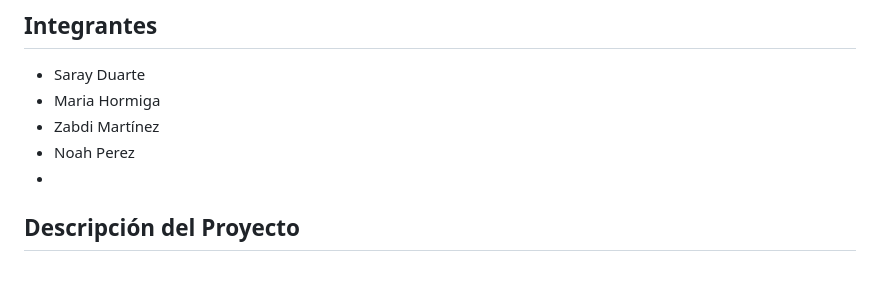
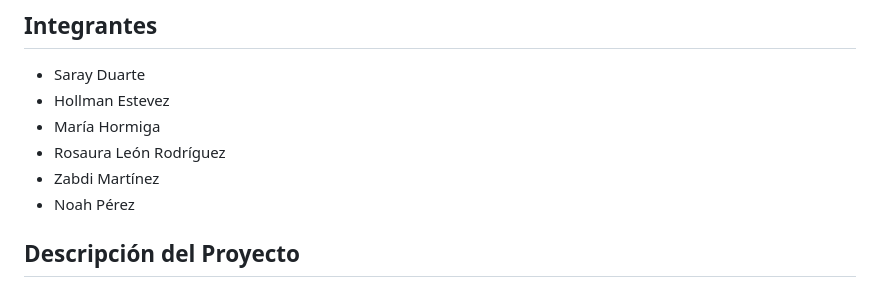
Before and after one commit to saryduarte/Smarthome-System, a Markdown page: README.md, the part around the change. Rendered like a GitHub page.

```diff
--- a/README.md
+++ b/README.md
@@ -3,10 +3,12 @@
 ## Integrantes
 
 * Saray Duarte
-* Maria Hormiga
+* Hollman Estevez
+* María Hormiga
+* Rosaura León Rodríguez
 * Zabdi Martínez
-* Noah Perez
-*
+* Noah Pérez
+
 ## Descripción del Proyecto
 
 El proyecto que llevamos a cabo es una maqueta de una casa inteligente basada en ESP32. El objetivo principal consiste en que algunas de las funciones de la casa se ejecuten de manera automática mediante el uso de sensores y dispositivos de control.
```
